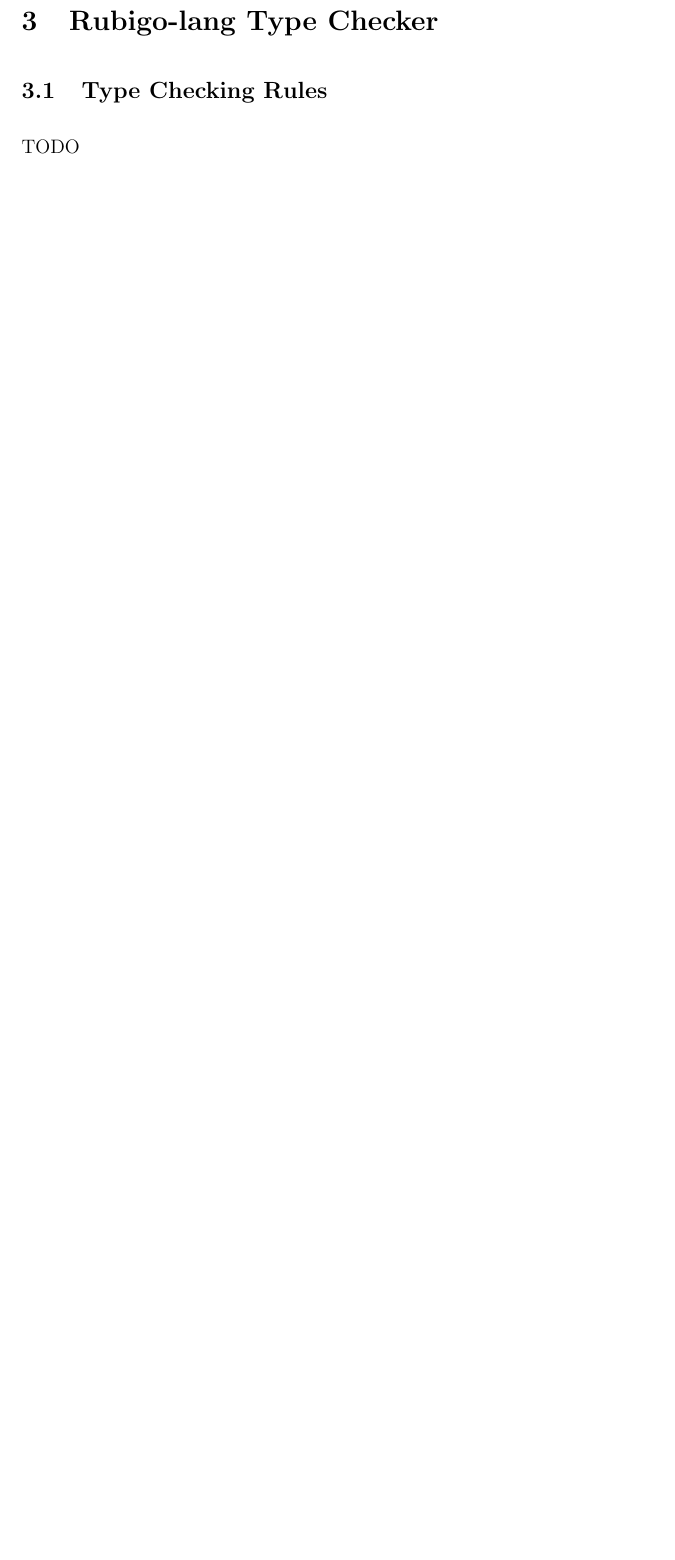
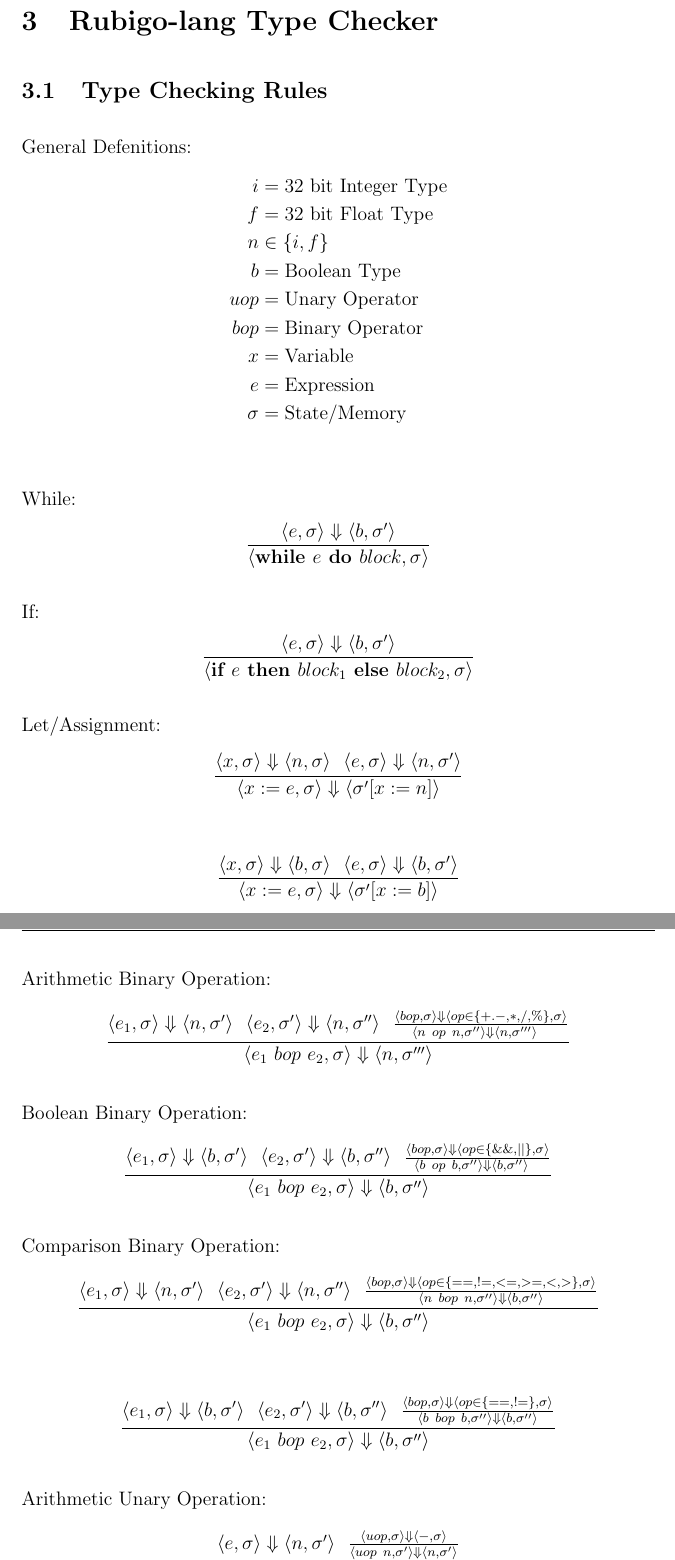
Before and after one commit to Blinningjr/rubigo-lang, a LaTeX problem sheet (documents/HOME_EXAM.tex): part of page 9 of 10 before the commit and two parts of pages 9 and 10 of 12 after it, the two joined at a grey line, cut so that both start at the same text, the shorter picture padded with empty space. Compiled offline with pdfLaTeX.

Commit message:
Added type rules

```diff
--- a/documents/HOME_EXAM.tex
+++ b/documents/HOME_EXAM.tex
@@ -303,4 +303,111 @@ Module = { Statement } ;
 
     \section{Rubigo-lang Type Checker}
     	\subsection{Type Checking Rules}
- 		TODO
+	General Defenitions:
+    	\begin{align*}
+		i &= \text{32 bit Integer Type} \\
+		f &= \text{32 bit Float Type} \\
+		n &\in \{i, f\} \\
+		b &= \text{Boolean Type} \\
+		uop &= \text{Unary Operator} \\
+		bop &= \text{Binary Operator} \\
+		x &= \text{Variable} \\
+		e &= \text{Expression} \\
+		\sigma &= \text{State/Memory} \\
+	\end{align*}
+
+	While:
+	\begin{align*}
+		\frac{\langle e, \sigma \rangle\Downarrow \langle b, \sigma' \rangle}
+		{\langle \textbf{while } e \textbf{ do } block, \sigma \rangle}
+	\end{align*}
+
+	If:
+	\begin{align*}
+		\frac{\langle e, \sigma \rangle\Downarrow \langle b, \sigma' \rangle}
+		{\langle \textbf{if } e \textbf{ then } block_1 \textbf{ else } block_2, \sigma \rangle}
+	\end{align*}
+
+	Let/Assignment:
+	\begin{align*}
+		\frac{
+			\langle x, \sigma \rangle\Downarrow \langle n, \sigma \rangle \ \
+			\langle e, \sigma \rangle\Downarrow \langle n, \sigma' \rangle
+		}
+		{\langle x := e, \sigma \rangle\Downarrow \langle \sigma' [x := n] \rangle}
+	\end{align*}
+
+	\begin{align*}
+		\frac{
+			\langle x, \sigma \rangle\Downarrow \langle b, \sigma \rangle \ \
+			\langle e, \sigma \rangle\Downarrow \langle b, \sigma' \rangle
+		}
+		{\langle x := e, \sigma \rangle\Downarrow \langle \sigma' [x := b] \rangle}
+	\end{align*}
+
+
+	Arithmetic Binary Operation:
+	\begin{align*}
+		\frac{
+		\langle e_1, \sigma \rangle\Downarrow \langle n, \sigma' \rangle \ \
+		\langle e_2, \sigma' \rangle\Downarrow \langle n, \sigma'' \rangle \ \
+		\frac{
+			\langle bop, \sigma \rangle\Downarrow \langle op \in \{+. -, *, /, \%\} , \sigma \rangle
+		}{
+			\langle n\ op\ n, \sigma'' \rangle\Downarrow \langle n, \sigma''' \rangle \ \
+		}}
+		{\langle e_1\ bop\ e_2, \sigma \rangle\Downarrow \langle n, \sigma''' \rangle}
+	\end{align*}
+
+
+	Boolean Binary Operation:
+	\begin{align*}
+		\frac{
+		\langle e_1, \sigma \rangle\Downarrow \langle b, \sigma' \rangle \ \
+		\langle e_2, \sigma' \rangle\Downarrow \langle b, \sigma'' \rangle \ \
+		\frac{
+			\langle bop, \sigma \rangle\Downarrow \langle op \in \{\&\&, ||\} , \sigma \rangle
+		}{
+			\langle b\ op\ b, \sigma'' \rangle\Downarrow \langle b, \sigma'' \rangle \ \
+		}}
+		{\langle e_1\ bop\ e_2, \sigma \rangle\Downarrow \langle b, \sigma'' \rangle}
+	\end{align*}
+
+
+	Comparison Binary Operation:
+	\begin{align*}
+		\frac{
+		\langle e_1, \sigma \rangle\Downarrow \langle n, \sigma' \rangle \ \
+		\langle e_2, \sigma' \rangle\Downarrow \langle n, \sigma'' \rangle \ \
+		\frac{
+			\langle bop, \sigma \rangle\Downarrow \langle op \in \{==, !=, <=, >=, <, >\} , \sigma \rangle
+		}{
+			\langle n\ bop\ n, \sigma'' \rangle\Downarrow \langle b, \sigma'' \rangle
+		}}
+		{\langle e_1\ bop\ e_2, \sigma \rangle\Downarrow \langle b, \sigma'' \rangle}
+	\end{align*}
+
+	\begin{align*}
+		\frac{
+		\langle e_1, \sigma \rangle\Downarrow \langle b, \sigma' \rangle \ \
+		\langle e_2, \sigma' \rangle\Downarrow \langle b, \sigma'' \rangle \ \
+		\frac{
+			\langle bop, \sigma \rangle\Downarrow \langle op \in \{==, !=\} , \sigma \rangle
+		}{
+			\langle b\ bop\ b, \sigma'' \rangle\Downarrow \langle b, \sigma'' \rangle
+		}}
+		{\langle e_1\ bop\ e_2, \sigma \rangle\Downarrow \langle b, \sigma'' \rangle}
+	\end{align*}
+
+
+	Arithmetic Unary Operation:
+	\begin{align*}
+		\frac{
+		\langle e, \sigma \rangle\Downarrow \langle n, \sigma' \rangle \ \
+		\frac{
+			\langle uop, \sigma \rangle\Downarrow \langle -, \sigma \rangle
+		}{
+			\langle uop\ n, \sigma' \rangle\Downarrow \langle n, \sigma' \rangle
+		}}
+		{\langle uop\ e, \sigma \rangle\Downarrow \langle n, \sigma' \rangle}
+	\end{align*}
```
Also changed, not shown: documents/HOME_EXAM.pdf, documents/HOME_EXAM.tex (18 more changed lines).
